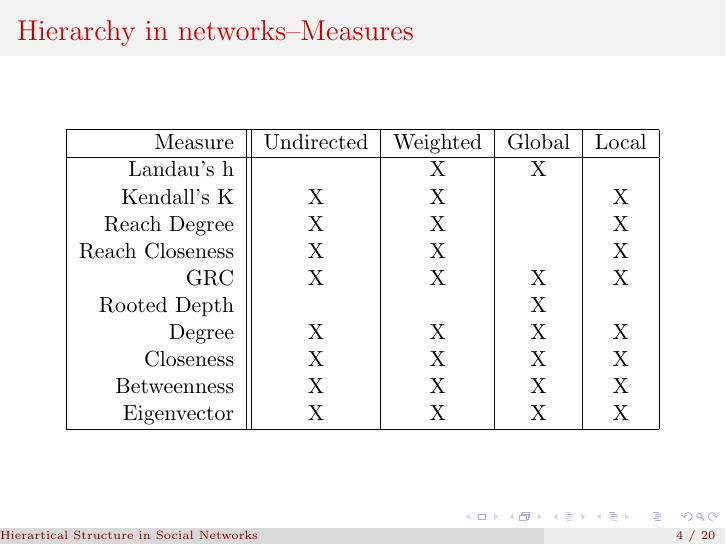
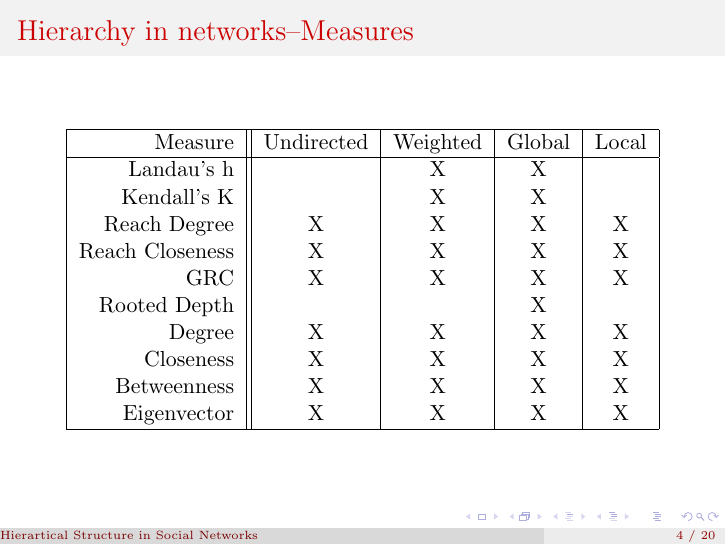
Before and after one commit to matthewjdenny/Hierarchy_In_Networks, LaTeX slides (Presentation/Class_Presentation.tex): page 4 of 20. Compiled offline with pdfLaTeX.

Commit message:
Final Presentation

```diff
--- a/Presentation/Class_Presentation.tex
+++ b/Presentation/Class_Presentation.tex
@@ -108,9 +108,9 @@
 			Measure & Undirected & Weighted & Global & Local \\
 			\hline
 			Landau's h & & X& X& \\
-			Kendall's K & X& X& &X\\
-			Reach Degree & X& X& &X\\
-			Reach Closeness & X& X& &X\\
+			Kendall's K & & X&X &\\
+			Reach Degree & X& X&X &X\\
+			Reach Closeness & X& X&X &X\\
 			GRC & X& X& X&X\\
 			Rooted Depth & & & X&\\
 			Degree & X& X& X&X\\
```
Also changed, not shown: Presentation/Class_Presentation.pdf.
